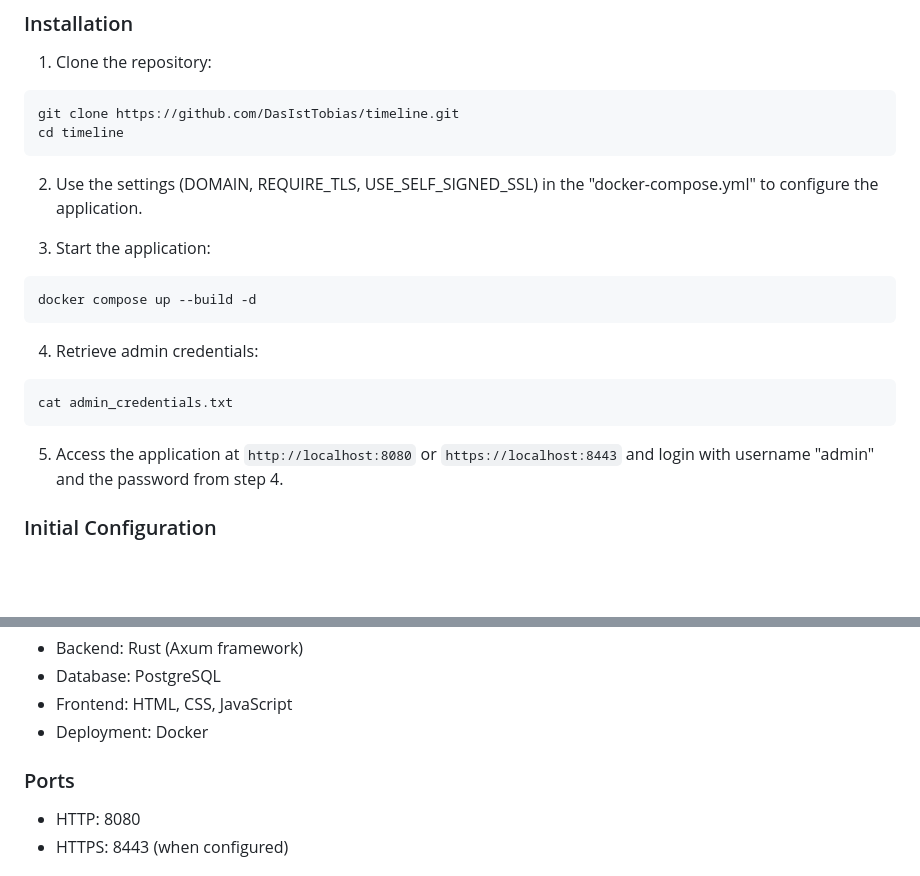
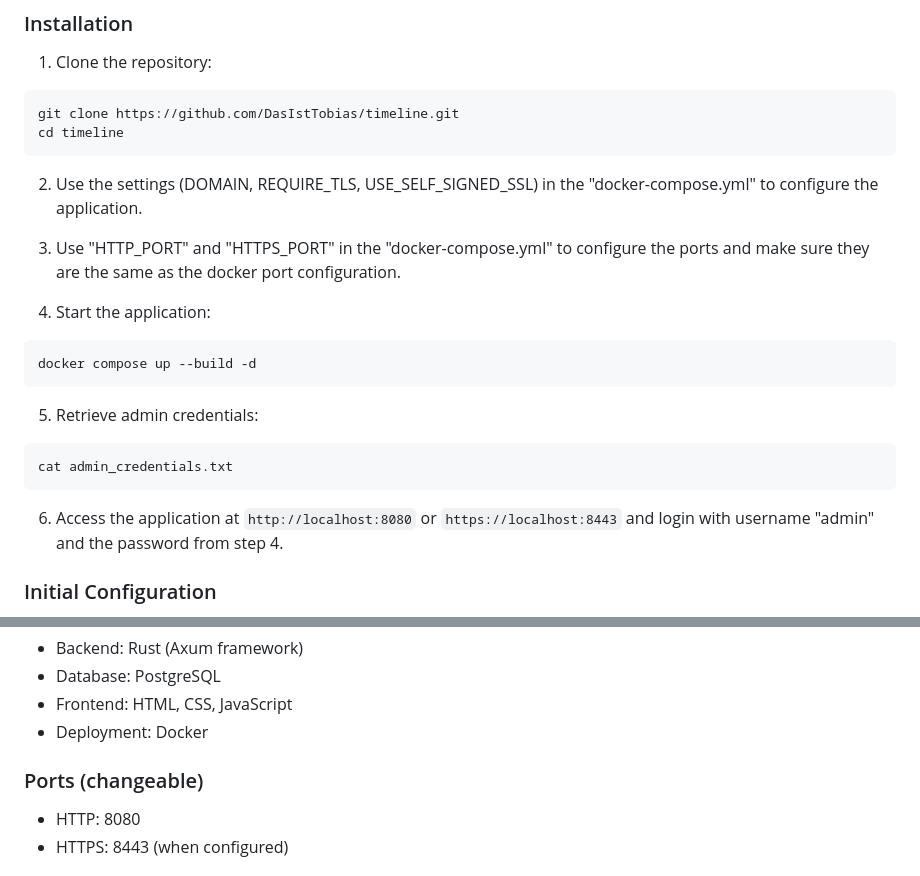
Before and after one commit to DasIstTobias/timeline, a Markdown page: README.md, 2 parts joined by grey strips. GitHub-like rendering; blank space fills up the shorter version.

Commit message:
Update README for port configuration and steps

````diff
--- a/README.md
+++ b/README.md
@@ -63,17 +63,19 @@ cd timeline
 
 2. Use the settings (DOMAIN, REQUIRE_TLS, USE_SELF_SIGNED_SSL) in the "docker-compose.yml" to configure the application.
 
-3. Start the application:
+3. Use "HTTP_PORT" and "HTTPS_PORT" in the "docker-compose.yml" to configure the ports and make sure they are the same as the docker port configuration.
+
+4. Start the application:
 ```bash
 docker compose up --build -d
 ```
 
-4. Retrieve admin credentials:
+5. Retrieve admin credentials:
 ```bash
 cat admin_credentials.txt
 ```
 
-5. Access the application at `http://localhost:8080` or `https://localhost:8443` and login with username "admin" and the password from step 4.
+6. Access the application at `http://localhost:8080` or `https://localhost:8443` and login with username "admin" and the password from step 4.
 
 ### Initial Configuration
 
@@ -100,7 +102,7 @@ Note: Administrators cannot access user data due to zero-knowledge encryption.
 - Frontend: HTML, CSS, JavaScript
 - Deployment: Docker
 
-### Ports
+### Ports (changeable)
 - HTTP: 8080
 - HTTPS: 8443 (when configured)
 
````
